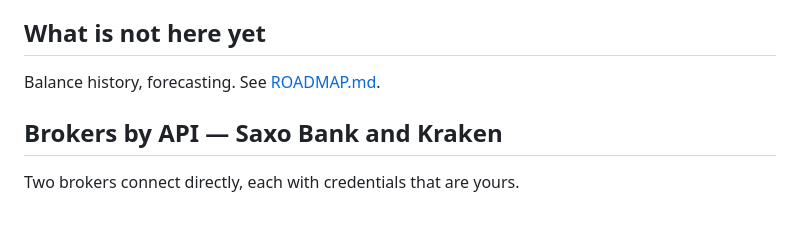
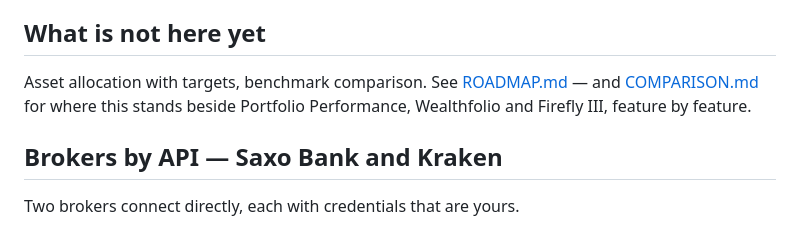
Before and after one commit to halvar20000/wealth-dashboard, a Markdown page: README.md, the part around the change. Rendered like a GitHub page.

```diff
--- a/README.md
+++ b/README.md
@@ -85,7 +85,10 @@ a PSD2 API it connects directly, with credentials that are yours.
 
 ## What is not here yet
 
-Balance history, forecasting. See [ROADMAP.md](ROADMAP.md).
+Asset allocation with targets, benchmark comparison. See
+[ROADMAP.md](ROADMAP.md) — and [COMPARISON.md](COMPARISON.md) for where
+this stands beside Portfolio Performance, Wealthfolio and Firefly III,
+feature by feature.
 
 ## Brokers by API — Saxo Bank and Kraken
 
```
Also changed, not shown: COMPARISON.md (added, +120 -0 lines).
